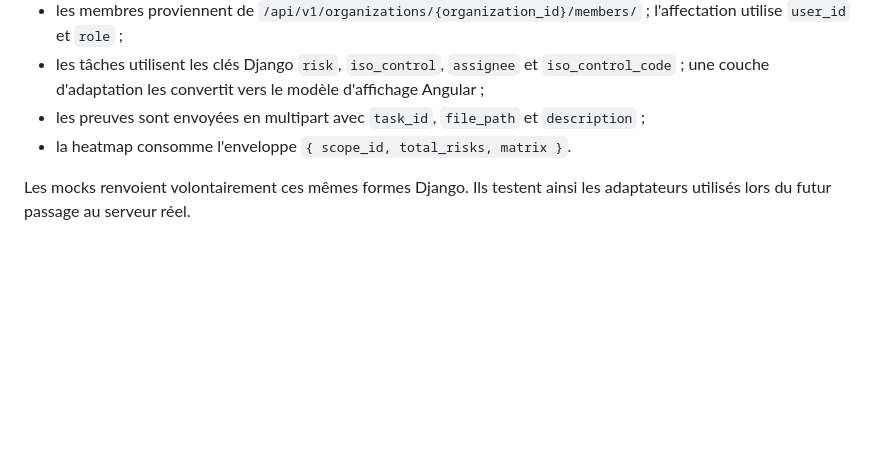
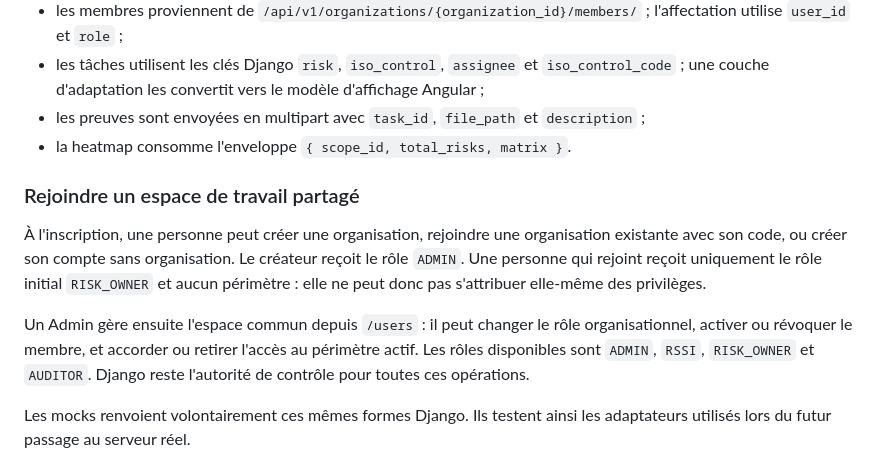
Before and after one commit to Jovialngandu/open_smr, a Markdown page: frontend/README.md, the part around the change. Rendered like a GitHub page; blank space fills up the shorter version.

Commit message:
Documente le travail en organisation partagée

```diff
--- a/frontend/README.md
+++ b/frontend/README.md
@@ -324,6 +324,12 @@ Le frontend s'aligne sur les serializers actuellement exposés :
 - les preuves sont envoyées en multipart avec `task_id`, `file_path` et `description` ;
 - la heatmap consomme l'enveloppe `{ scope_id, total_risks, matrix }`.
 
+### Rejoindre un espace de travail partagé
+
+À l'inscription, une personne peut créer une organisation, rejoindre une organisation existante avec son code, ou créer son compte sans organisation. Le créateur reçoit le rôle `ADMIN`. Une personne qui rejoint reçoit uniquement le rôle initial `RISK_OWNER` et aucun périmètre : elle ne peut donc pas s'attribuer elle-même des privilèges.
+
+Un Admin gère ensuite l'espace commun depuis `/users` : il peut changer le rôle organisationnel, activer ou révoquer le membre, et accorder ou retirer l'accès au périmètre actif. Les rôles disponibles sont `ADMIN`, `RSSI`, `RISK_OWNER` et `AUDITOR`. Django reste l'autorité de contrôle pour toutes ces opérations.
+
 Les mocks renvoient volontairement ces mêmes formes Django. Ils testent ainsi les adaptateurs utilisés lors du futur passage au serveur réel.
 
 ## Travail restant : endpoints métier non exposés
```
